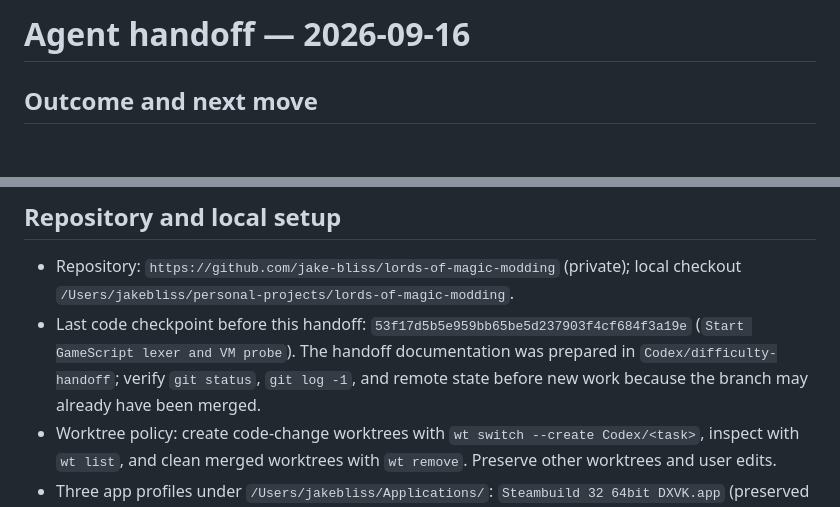
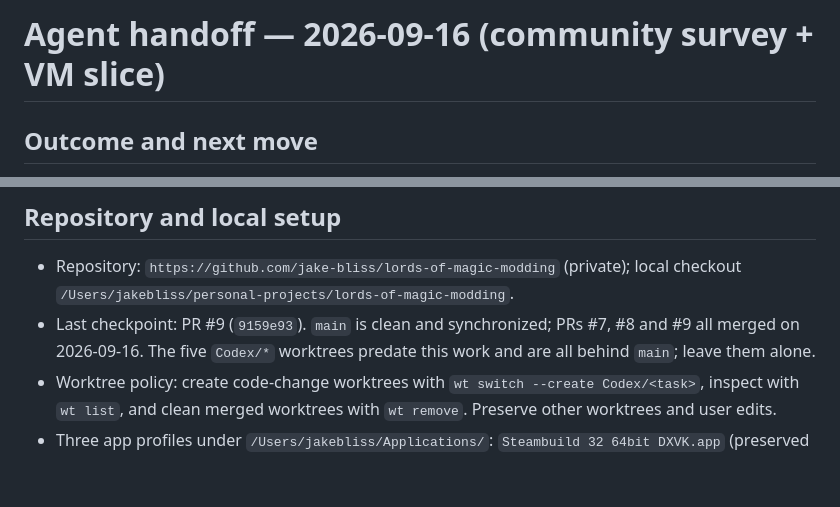
Before and after one commit to jake-bliss/lords-of-magic-modding, a Markdown page: docs/agent-handoff.md, 2 parts joined by grey strips. GitHub-like rendering; blank space fills up the shorter version.

```diff
--- a/docs/agent-handoff.md
+++ b/docs/agent-handoff.md
@@ -1,4 +1,4 @@
-# Agent handoff — 2026-09-16
+# Agent handoff — 2026-09-16 (community survey + VM slice)
 
 ## Outcome and next move
 
@@ -9,7 +9,7 @@ A community research survey was completed on 2026-09-16 — see [community resea
 ## Repository and local setup
 
 - Repository: `https://github.com/jake-bliss/lords-of-magic-modding` (private); local checkout `/Users/jakebliss/personal-projects/lords-of-magic-modding`.
-- Last code checkpoint before this handoff: `53f17d5b5e959bb65be5d237903f4cf684f3a19e` (`Start GameScript lexer and VM probe`). The handoff documentation was prepared in `Codex/difficulty-handoff`; verify `git status`, `git log -1`, and remote state before new work because the branch may already have been merged.
+- Last checkpoint: PR #9 (`9159e93`). `main` is clean and synchronized; PRs #7, #8 and #9 all merged on 2026-09-16. The five `Codex/*` worktrees predate this work and are all behind `main`; leave them alone.
 - Worktree policy: create code-change worktrees with `wt switch --create Codex/<task>`, inspect with `wt list`, and clean merged worktrees with `wt remove`. Preserve other worktrees and user edits.
 - Three app profiles under `/Users/jakebliss/Applications/`: `Steambuild 32 64bit DXVK.app` (preserved recovery baseline), `Lords of Magic 3.02.app`, and `Lords of Magic GS5R3.app`. Their Windows installs are under each app's `Contents/SharedSupport/prefix/drive_c/Program Files (x86)/Steam/steamapps/common/Lords of Magic Special Edition/English/`. Never modify the baseline for experiments. See [macOS runbook](macos-runbook.md).
 - Original game archives and saves are user-owned, proprietary, and excluded from Git. Use the installed archives read-only, keep generated outputs under ignored `artifacts/` or a temporary directory, and publish only original code, metadata, analysis, or patches.
```
Also changed, not shown: other parts of docs/agent-handoff.md (+9 -5 lines).
